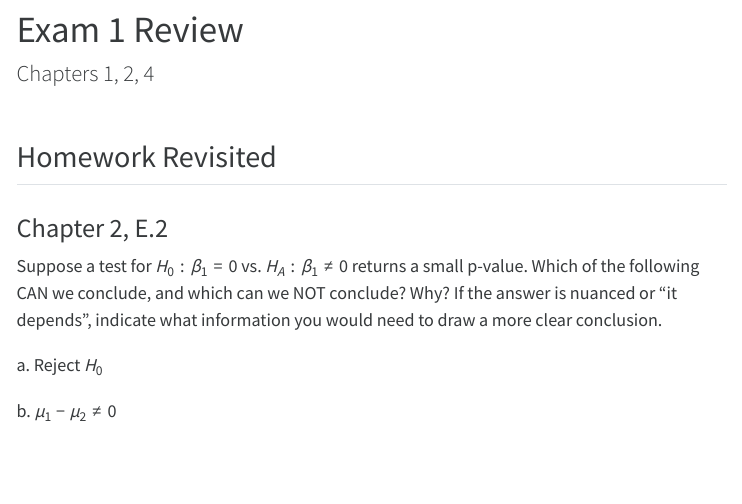
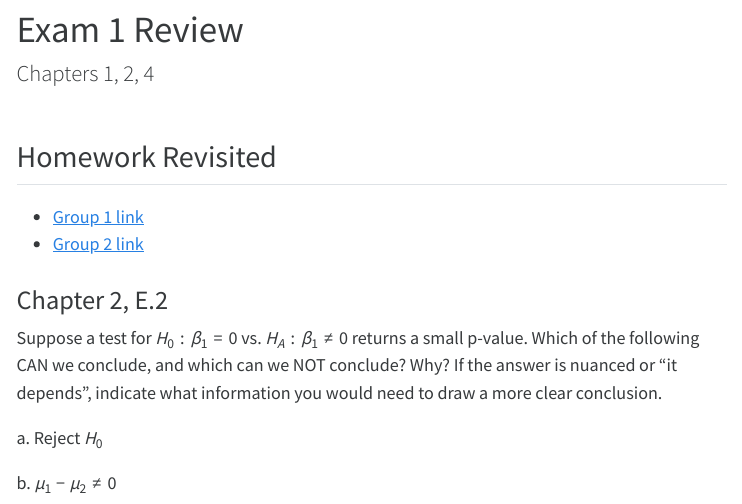
Before and after one commit to kgfitzgerald/MATH_350_SLIDES, a Quarto document (Exam1_Review.qmd): the page in a window 1100 px wide, from its top. The pictures show the output file Exam1_Review.html that the author committed with the source, opened offline; menus at the side of the page are left out.

Commit message:
group links

```diff
--- a/Exam1_Review.qmd
+++ b/Exam1_Review.qmd
@@ -16,6 +16,9 @@ editor_options:
 ---
 
 ## Homework Revisited
+
++ [Group 1 link](https://docs.google.com/document/d/1nnd-VCId3tgB5-UHSaHJsSHNqn28YDWnlYW8dcAG4JI/edit?usp=sharing)
++ [Group 2 link](https://docs.google.com/document/d/1ZHH0SqFNPGHhE1ZJ2H8GnSwTXDH4K29xNebelIfzHCY/edit?usp=share_link)
 
 ### Chapter 2, E.2
 
```
Also changed, not shown: Exam1_Review.html.
